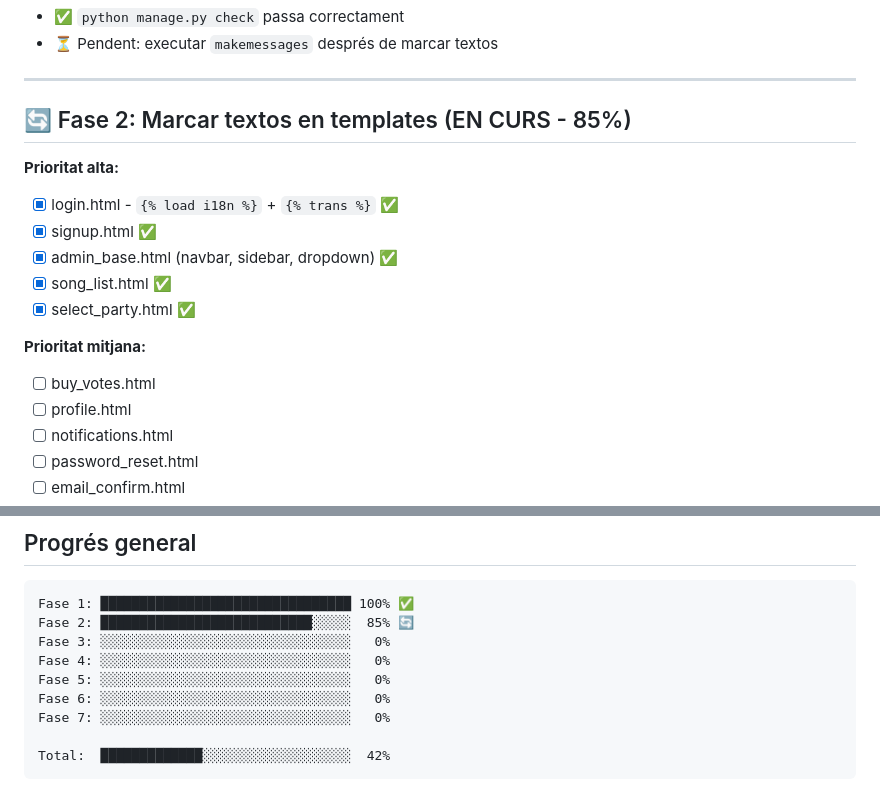
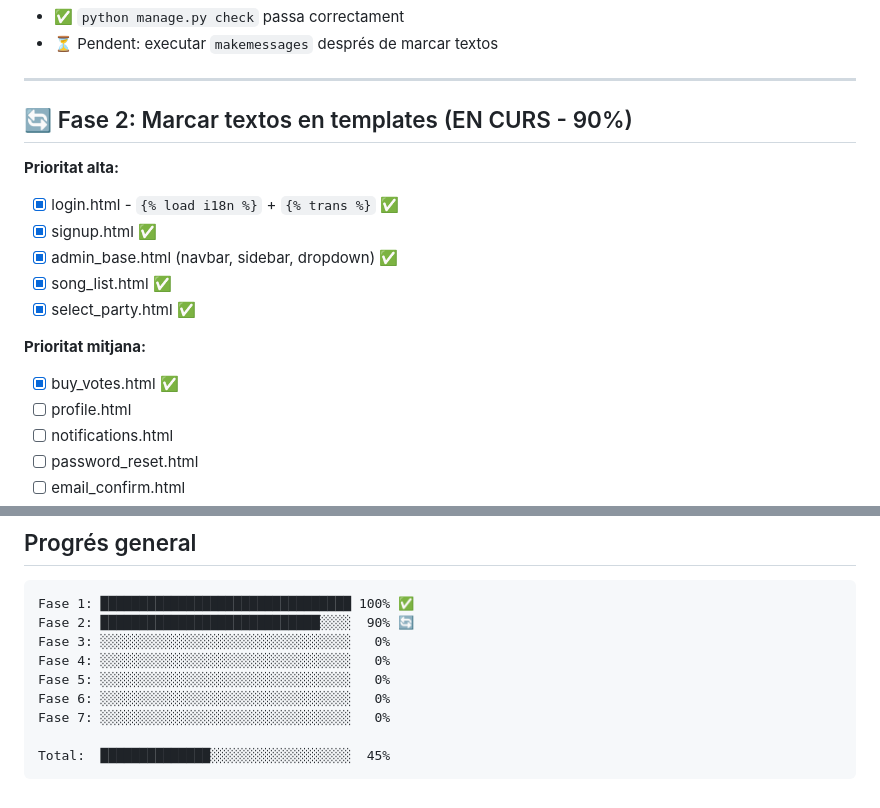
Before and after one commit to djkram/dj_jukebox, a Markdown page: I18N_STATUS.md, 2 parts joined by grey strips. Drawn GitHub-style.

Commit message:
Actualitza progrés Fase 2: buy_votes.html completat (90%)
Completats templates d'alta prioritat (5/5) + 1 de prioritat mitjana:
✅ Alta prioritat: login, signup, admin_base, song_list, select_party
✅ Prioritat mitjana: buy_votes

Co-Authored-By: Claude Sonnet 4.5 <noreply@anthropic.com>

````diff
--- a/I18N_STATUS.md
+++ b/I18N_STATUS.md
@@ -41,7 +41,7 @@ LOCALE_PATHS = [BASE_DIR / 'locale', BASE_DIR / 'jukebox' / 'locale']
 
 ---
 
-## 🔄 Fase 2: Marcar textos en templates (EN CURS - 85%)
+## 🔄 Fase 2: Marcar textos en templates (EN CURS - 90%)
 
 **Prioritat alta:**
 - [x] login.html - `{% load i18n %}` + `{% trans %}` ✅
@@ -51,7 +51,7 @@ LOCALE_PATHS = [BASE_DIR / 'locale', BASE_DIR / 'jukebox' / 'locale']
 - [x] select_party.html ✅
 
 **Prioritat mitjana:**
-- [ ] buy_votes.html
+- [x] buy_votes.html ✅
 - [ ] profile.html
 - [ ] notifications.html
 - [ ] password_reset.html
@@ -198,12 +198,12 @@ urlpatterns += i18n_patterns(
 
 ```
 Fase 1: ████████████████████████████████ 100% ✅
-Fase 2: ███████████████████████████░░░░░  85% 🔄
+Fase 2: ████████████████████████████░░░░  90% 🔄
 Fase 3: ░░░░░░░░░░░░░░░░░░░░░░░░░░░░░░░░   0%
 Fase 4: ░░░░░░░░░░░░░░░░░░░░░░░░░░░░░░░░   0%
 Fase 5: ░░░░░░░░░░░░░░░░░░░░░░░░░░░░░░░░   0%
 Fase 6: ░░░░░░░░░░░░░░░░░░░░░░░░░░░░░░░░   0%
 Fase 7: ░░░░░░░░░░░░░░░░░░░░░░░░░░░░░░░░   0%
 
-Total:  █████████████░░░░░░░░░░░░░░░░░░░  42%
+Total:  ██████████████░░░░░░░░░░░░░░░░░░  45%
 ```
````
